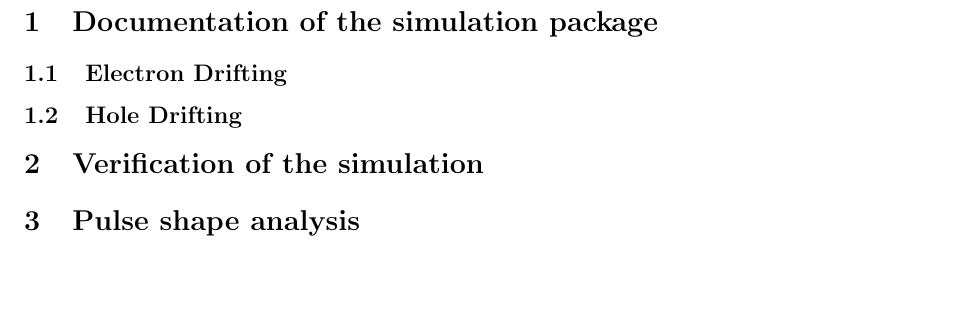
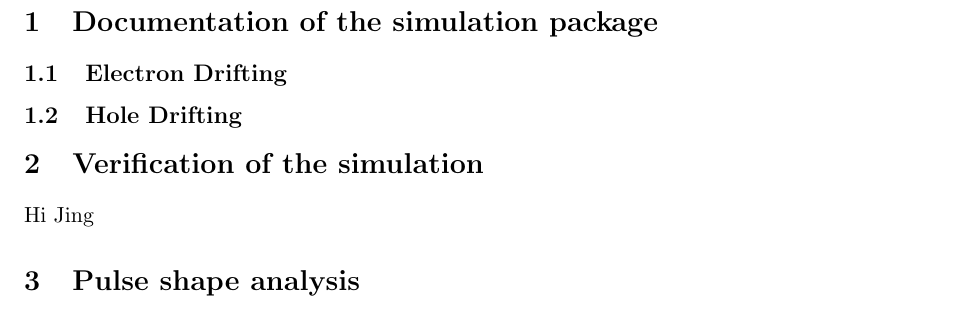
Before and after one commit to jintonic/GSTR-08-M007, a LaTeX document (GSTR-08-M00x.tex): part of page 3 of 4, cut so that both start at the same text, the shorter picture padded with empty space. Compiled offline with pdfLaTeX.

Commit message:
first test
git-svn-id: file:///home/jingliu/home/jing.liu/svn/PSSnote/trunk@126 a066fb6a-a811-11dc-9a5e-f027034fa78f

```diff
--- a/GSTR-08-M00x.tex
+++ b/GSTR-08-M00x.tex
@@ -96,6 +96,8 @@ Max-Planck-Institut f\"ur Physik, M\"unchen, Germany
 \section{Verification of the simulation}
 \label{sec:verify}
 
+Hi Jing
+
 \section{Pulse shape analysis}
 \label{sec:physics}
 
```
